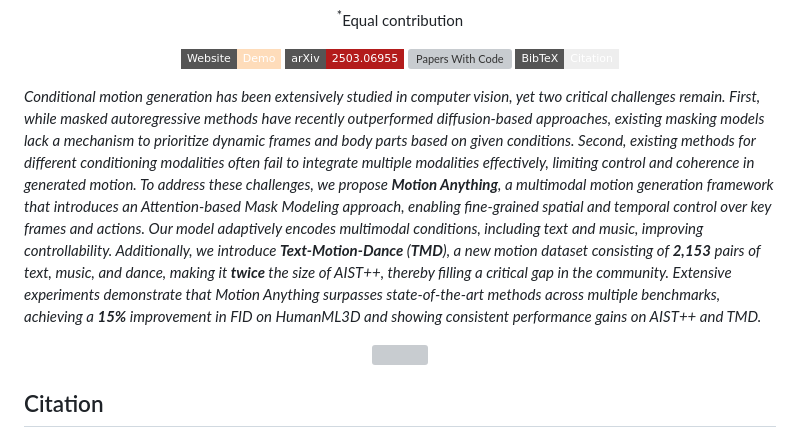
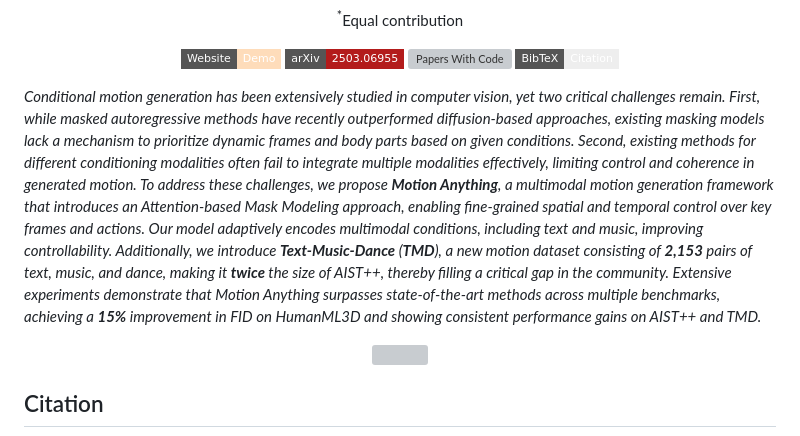
Before and after one commit to steve-zeyu-zhang/MotionAnything, a Markdown page: README.md, the part around the change. Drawn GitHub-style; badges without logos; grey boxes are pictures that could not be loaded.

```diff
--- a/README.md
+++ b/README.md
@@ -14,7 +14,7 @@
 
 </div>
 
-_Conditional motion generation has been extensively studied in computer vision, yet two critical challenges remain. First, while masked autoregressive methods have recently outperformed diffusion-based approaches, existing masking models lack a mechanism to prioritize dynamic frames and body parts based on given conditions. Second, existing methods for different conditioning modalities often fail to integrate multiple modalities effectively, limiting control and coherence in generated motion. To address these challenges, we propose <b>Motion Anything</b>, a multimodal motion generation framework that introduces an Attention-based Mask Modeling approach, enabling fine-grained spatial and temporal control over key frames and actions. Our model adaptively encodes multimodal conditions, including text and music, improving controllability. Additionally, we introduce <b>Text-Motion-Dance</b> (<b>TMD</b>), a new motion dataset consisting of <b>2,153</b> pairs of text, music, and dance, making it <b>twice</b> the size of AIST++, thereby filling a critical gap in the community. Extensive experiments demonstrate that Motion Anything surpasses state-of-the-art methods across multiple benchmarks, achieving a <b>15%</b> improvement in FID on HumanML3D and showing consistent performance gains on AIST++ and TMD._
+_Conditional motion generation has been extensively studied in computer vision, yet two critical challenges remain. First, while masked autoregressive methods have recently outperformed diffusion-based approaches, existing masking models lack a mechanism to prioritize dynamic frames and body parts based on given conditions. Second, existing methods for different conditioning modalities often fail to integrate multiple modalities effectively, limiting control and coherence in generated motion. To address these challenges, we propose <b>Motion Anything</b>, a multimodal motion generation framework that introduces an Attention-based Mask Modeling approach, enabling fine-grained spatial and temporal control over key frames and actions. Our model adaptively encodes multimodal conditions, including text and music, improving controllability. Additionally, we introduce <b>Text-Music-Dance</b> (<b>TMD</b>), a new motion dataset consisting of <b>2,153</b> pairs of text, music, and dance, making it <b>twice</b> the size of AIST++, thereby filling a critical gap in the community. Extensive experiments demonstrate that Motion Anything surpasses state-of-the-art methods across multiple benchmarks, achieving a <b>15%</b> improvement in FID on HumanML3D and showing consistent performance gains on AIST++ and TMD._
 
 <div align="center">
 <img src="https://github.com/steve-zeyu-zhang/MotionAnything/blob/website/static/images/main.png" style="width: 100%;">
```
